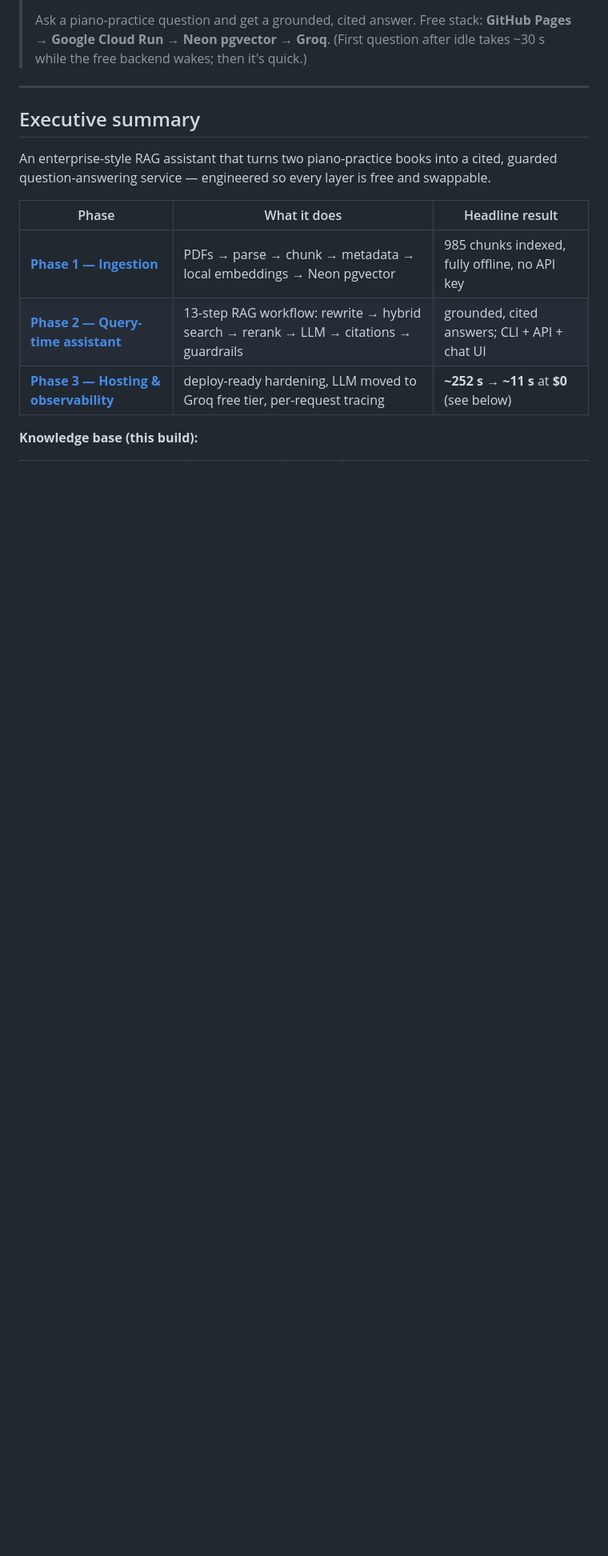
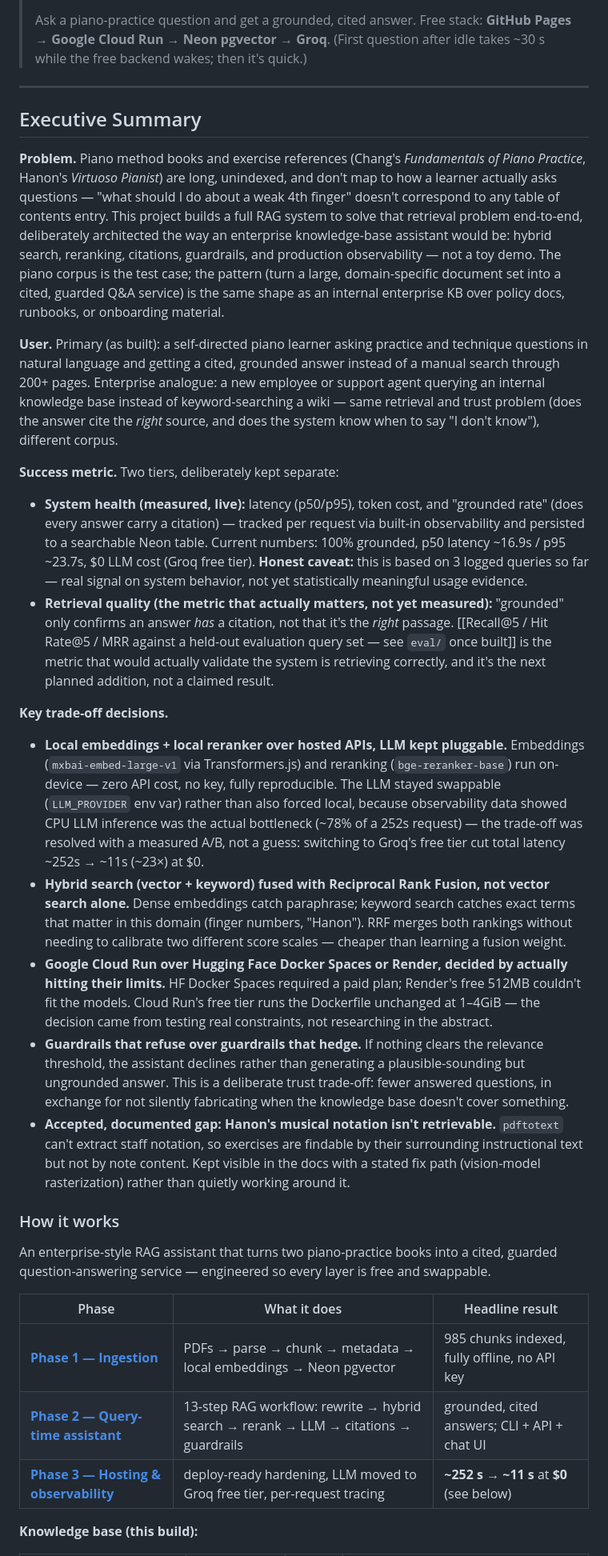
Before and after one commit to shayeeboy/Enterprise-RAG-Assistant, a Markdown page: README.md, the part around the change. Shown at 80% size. Rendered like a GitHub page; blank space fills up the shorter version.

Commit message:
docs: add PM-framed Executive Summary (problem/user/metric/trade-offs); existing summary becomes 'How it works'

```diff
--- a/README.md
+++ b/README.md
@@ -15,7 +15,74 @@ alongside the [AI-Native Team Diagnostic](https://github.com/shayeeboy/ai-native
 
 ---
 
-## Executive summary
+## Executive Summary
+
+**Problem.** Piano method books and exercise references (Chang's
+*Fundamentals of Piano Practice*, Hanon's *Virtuoso Pianist*) are long,
+unindexed, and don't map to how a learner actually asks questions — "what
+should I do about a weak 4th finger" doesn't correspond to any table of
+contents entry. This project builds a full RAG system to solve that
+retrieval problem end-to-end, deliberately architected the way an
+enterprise knowledge-base assistant would be: hybrid search, reranking,
+citations, guardrails, and production observability — not a toy demo. The
+piano corpus is the test case; the pattern (turn a large, domain-specific
+document set into a cited, guarded Q&A service) is the same shape as an
+internal enterprise KB over policy docs, runbooks, or onboarding material.
+
+**User.** Primary (as built): a self-directed piano learner asking
+practice and technique questions in natural language and getting a cited,
+grounded answer instead of a manual search through 200+ pages. Enterprise
+analogue: a new employee or support agent querying an internal knowledge
+base instead of keyword-searching a wiki — same retrieval and trust
+problem (does the answer cite the *right* source, and does the system
+know when to say "I don't know"), different corpus.
+
+**Success metric.** Two tiers, deliberately kept separate:
+- **System health (measured, live):** latency (p50/p95), token cost, and
+  "grounded rate" (does every answer carry a citation) — tracked per
+  request via built-in observability and persisted to a searchable Neon
+  table. Current numbers: 100% grounded, p50 latency ~16.9s / p95 ~23.7s,
+  $0 LLM cost (Groq free tier). **Honest caveat:** this is based on 3
+  logged queries so far — real signal on system behavior, not yet
+  statistically meaningful usage evidence.
+- **Retrieval quality (the metric that actually matters, not yet
+  measured):** "grounded" only confirms an answer *has* a citation, not
+  that it's the *right* passage. [[Recall@5 / Hit Rate@5 / MRR against a
+  held-out evaluation query set — see `eval/` once built]] is the metric
+  that would actually validate the system is retrieving correctly, and
+  it's the next planned addition, not a claimed result.
+
+**Key trade-off decisions.**
+- **Local embeddings + local reranker over hosted APIs, LLM kept
+  pluggable.** Embeddings (`mxbai-embed-large-v1` via Transformers.js) and
+  reranking (`bge-reranker-base`) run on-device — zero API cost, no key,
+  fully reproducible. The LLM stayed swappable (`LLM_PROVIDER` env var)
+  rather than also forced local, because observability data showed CPU
+  LLM inference was the actual bottleneck (~78% of a 252s request) — the
+  trade-off was resolved with a measured A/B, not a guess: switching to
+  Groq's free tier cut total latency ~252s → ~11s (~23×) at $0.
+- **Hybrid search (vector + keyword) fused with Reciprocal Rank Fusion,
+  not vector search alone.** Dense embeddings catch paraphrase; keyword
+  search catches exact terms that matter in this domain (finger numbers,
+  "Hanon"). RRF merges both rankings without needing to calibrate two
+  different score scales — cheaper than learning a fusion weight.
+- **Google Cloud Run over Hugging Face Docker Spaces or Render, decided by
+  actually hitting their limits.** HF Docker Spaces required a paid plan;
+  Render's free 512MB couldn't fit the models. Cloud Run's free tier runs
+  the Dockerfile unchanged at 1–4GiB — the decision came from testing
+  real constraints, not researching in the abstract.
+- **Guardrails that refuse over guardrails that hedge.** If nothing clears
+  the relevance threshold, the assistant declines rather than generating a
+  plausible-sounding but ungrounded answer. This is a deliberate trust
+  trade-off: fewer answered questions, in exchange for not silently
+  fabricating when the knowledge base doesn't cover something.
+- **Accepted, documented gap: Hanon's musical notation isn't retrievable.**
+  `pdftotext` can't extract staff notation, so exercises are findable by
+  their surrounding instructional text but not by note content. Kept
+  visible in the docs with a stated fix path (vision-model rasterization)
+  rather than quietly working around it.
+
+### How it works
 
 An enterprise-style RAG assistant that turns two piano-practice books into a
 cited, guarded question-answering service — engineered so every layer is free
```
